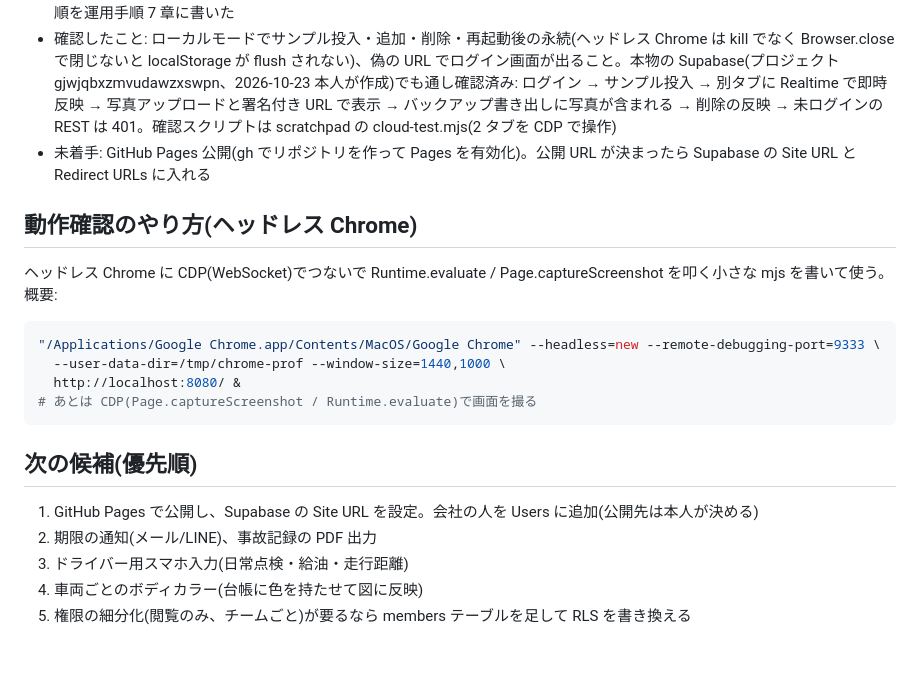
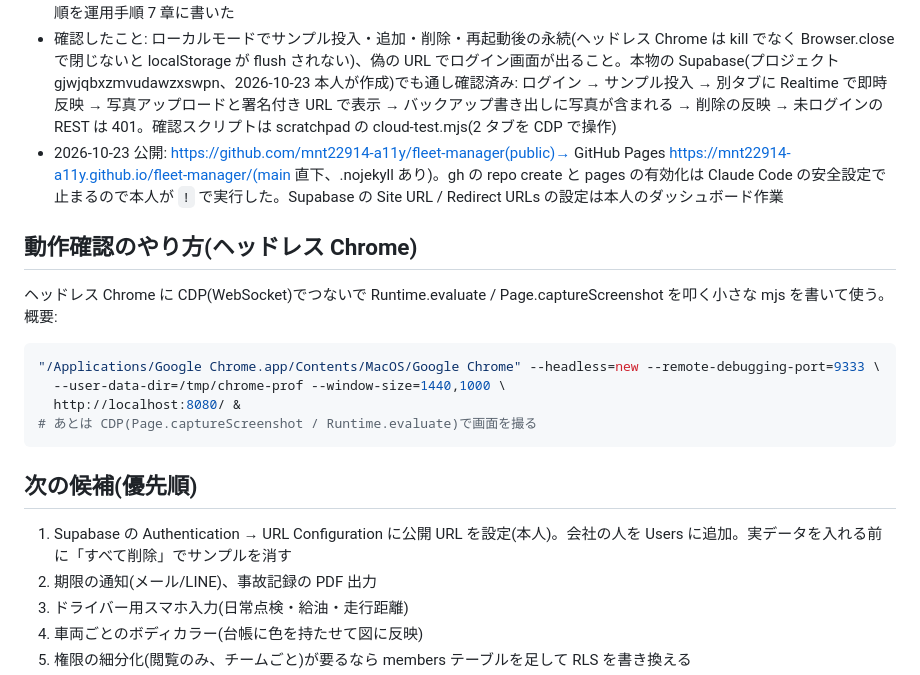
Before and after one commit to mnt22914-a11y/fleet-manager, a Markdown page: docs/進捗.md, the part around the change. Rendered like a GitHub page; blank space fills up the shorter version.

```diff
--- a/docs/進捗.md
+++ b/docs/進捗.md
@@ -44,7 +44,7 @@
 - 画面: ログイン画面(メール + パスワード、「パスワードを忘れた」= resetPasswordForEmail)、サイドバー下にモードとメール + ログアウト、設定に「アカウント」カード(パスワード変更)。PASSWORD_RECOVERY イベントで新パスワードのダイアログ。共有モードでは「すべて削除 / サンプル / バックアップ読み込み」の確認文を「全員に影響」に変えた
 - 利用者の追加はアプリからはできない(Supabase の Authentication → Users で管理者が Add user)。Sign up は OFF にする手順を運用手順 7 章に書いた
 - 確認したこと: ローカルモードでサンプル投入・追加・削除・再起動後の永続(ヘッドレス Chrome は kill でなく Browser.close で閉じないと localStorage が flush されない)、偽の URL でログイン画面が出ること。本物の Supabase(プロジェクト gjwjqbxzmvudawzxswpn、2026-10-23 本人が作成)でも通し確認済み: ログイン → サンプル投入 → 別タブに Realtime で即時反映 → 写真アップロードと署名付き URL で表示 → バックアップ書き出しに写真が含まれる → 削除の反映 → 未ログインの REST は 401。確認スクリプトは scratchpad の cloud-test.mjs(2 タブを CDP で操作)
-- 未着手: GitHub Pages 公開(gh でリポジトリを作って Pages を有効化)。公開 URL が決まったら Supabase の Site URL と Redirect URLs に入れる
+- 2026-10-23 公開: https://github.com/mnt22914-a11y/fleet-manager(public)→ GitHub Pages https://mnt22914-a11y.github.io/fleet-manager/(main 直下、.nojekyll あり)。gh の repo create と pages の有効化は Claude Code の安全設定で止まるので本人が `!` で実行した。Supabase の Site URL / Redirect URLs の設定は本人のダッシュボード作業
 
 ## 動作確認のやり方(ヘッドレス Chrome)
 
@@ -59,7 +59,7 @@
 
 ## 次の候補(優先順)
 
-1. GitHub Pages で公開し、Supabase の Site URL を設定。会社の人を Users に追加(公開先は本人が決める)
+1. Supabase の Authentication → URL Configuration に公開 URL を設定(本人)。会社の人を Users に追加。実データを入れる前に「すべて削除」でサンプルを消す
 3. 期限の通知(メール/LINE)、事故記録の PDF 出力
 4. ドライバー用スマホ入力(日常点検・給油・走行距離)
 5. 車両ごとのボディカラー(台帳に色を持たせて図に反映)
```
Also changed, not shown: README.md (+1 -1 lines), docs/運用手順.md (+3 -2 lines).
